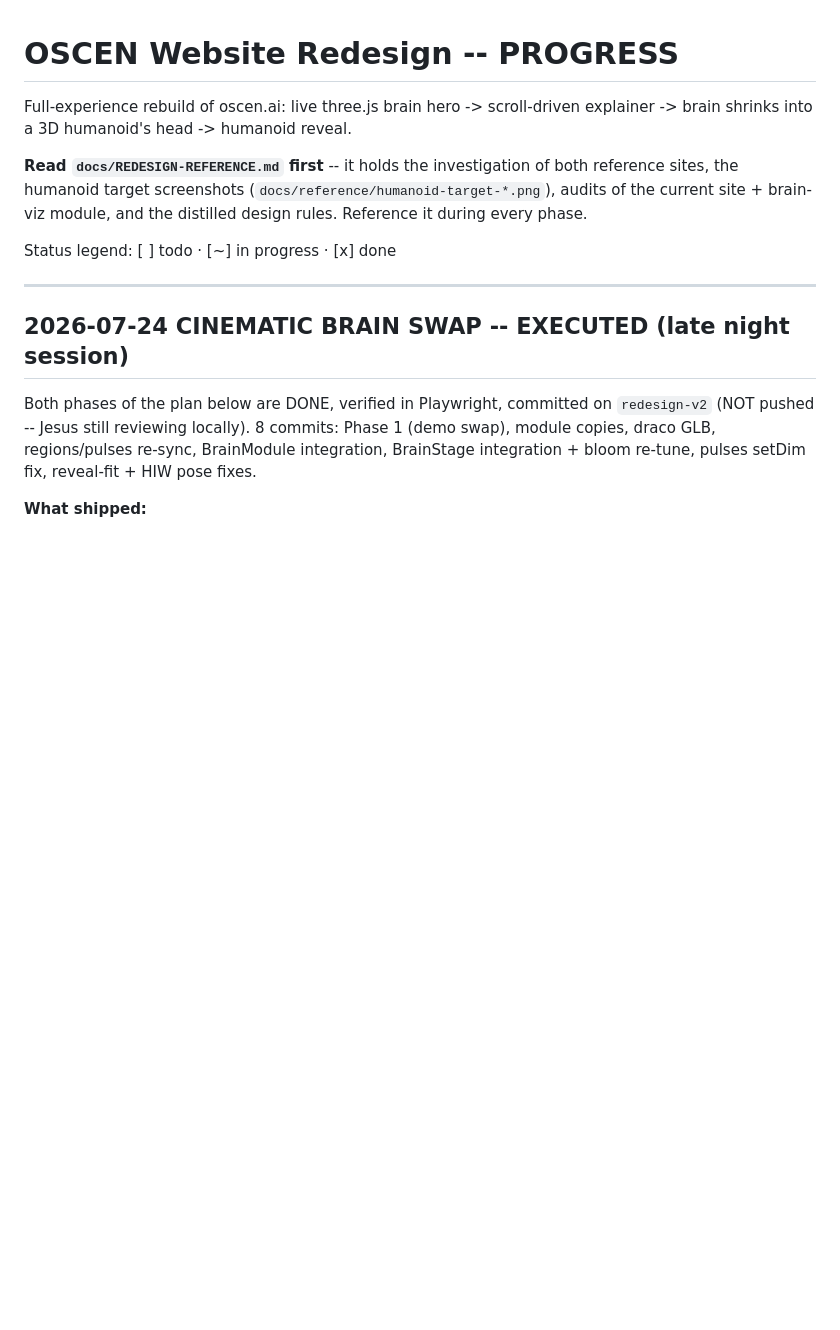
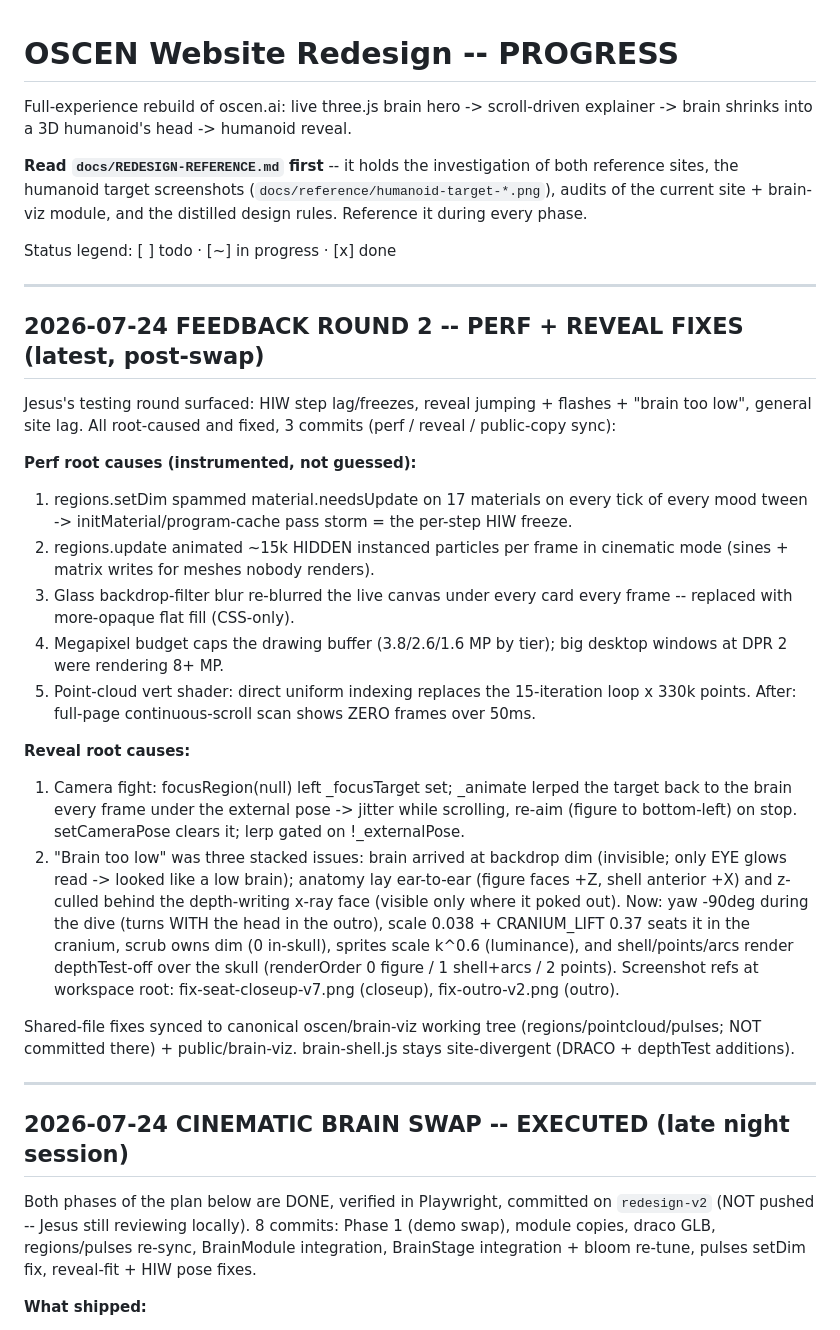
Before and after one commit to jayb967/oscen-website, a Markdown page: PROGRESS.md, the part around the change. Rendered like a GitHub page; blank space fills up the shorter version.

Commit message:
Log feedback round 2: perf + reveal root causes and fixes
Co-Authored-By: Claude Fable 5 <noreply@anthropic.com>

```diff
--- a/PROGRESS.md
+++ b/PROGRESS.md
@@ -9,6 +9,48 @@ audits of the current site + brain-viz module, and the distilled design rules.
 Reference it during every phase.
 
 Status legend: [ ] todo · [~] in progress · [x] done
+
+---
+
+## 2026-07-24 FEEDBACK ROUND 2 -- PERF + REVEAL FIXES (latest, post-swap)
+
+Jesus's testing round surfaced: HIW step lag/freezes, reveal jumping +
+flashes + "brain too low", general site lag. All root-caused and fixed,
+3 commits (perf / reveal / public-copy sync):
+
+**Perf root causes (instrumented, not guessed):**
+1. regions.setDim spammed material.needsUpdate on 17 materials on every
+   tick of every mood tween -> initMaterial/program-cache pass storm =
+   the per-step HIW freeze.
+2. regions.update animated ~15k HIDDEN instanced particles per frame in
+   cinematic mode (sines + matrix writes for meshes nobody renders).
+3. Glass backdrop-filter blur re-blurred the live canvas under every
+   card every frame -- replaced with more-opaque flat fill (CSS-only).
+4. Megapixel budget caps the drawing buffer (3.8/2.6/1.6 MP by tier);
+   big desktop windows at DPR 2 were rendering 8+ MP.
+5. Point-cloud vert shader: direct uniform indexing replaces the
+   15-iteration loop x 330k points.
+After: full-page continuous-scroll scan shows ZERO frames over 50ms.
+
+**Reveal root causes:**
+1. Camera fight: focusRegion(null) left _focusTarget set; _animate
+   lerped the target back to the brain every frame under the external
+   pose -> jitter while scrolling, re-aim (figure to bottom-left) on
+   stop. setCameraPose clears it; lerp gated on !_externalPose.
+2. "Brain too low" was three stacked issues: brain arrived at backdrop
+   dim (invisible; only EYE glows read -> looked like a low brain);
+   anatomy lay ear-to-ear (figure faces +Z, shell anterior +X) and
+   z-culled behind the depth-writing x-ray face (visible only where it
+   poked out). Now: yaw -90deg during the dive (turns WITH the head in
+   the outro), scale 0.038 + CRANIUM_LIFT 0.37 seats it in the cranium,
+   scrub owns dim (0 in-skull), sprites scale k^0.6 (luminance), and
+   shell/points/arcs render depthTest-off over the skull (renderOrder
+   0 figure / 1 shell+arcs / 2 points). Screenshot refs at workspace
+   root: fix-seat-closeup-v7.png (closeup), fix-outro-v2.png (outro).
+
+Shared-file fixes synced to canonical oscen/brain-viz working tree
+(regions/pointcloud/pulses; NOT committed there) + public/brain-viz.
+brain-shell.js stays site-divergent (DRACO + depthTest additions).
 
 ---
 
```
